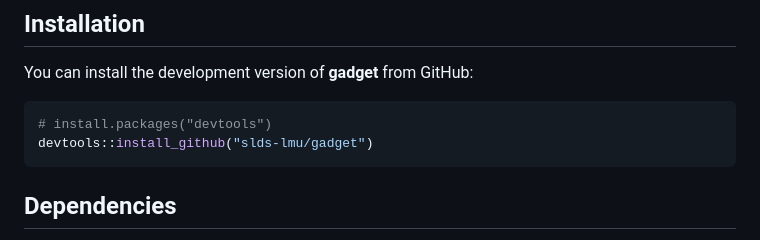
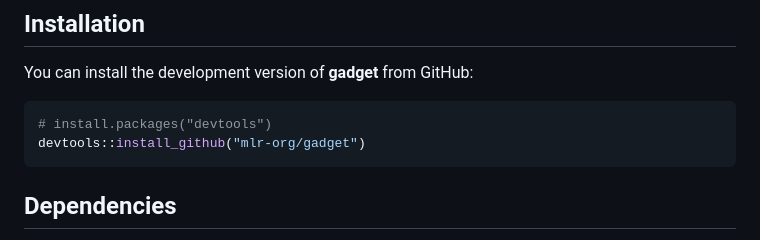
Before and after one commit to zizhengz/gadget-2.0, a Markdown page: README.md, the part around the change. Drawn GitHub-style.

Commit message:
Update GitHub repository link

````diff
--- a/README.md
+++ b/README.md
@@ -19,7 +19,7 @@ You can install the development version of **gadget** from GitHub:
 
 ```r
 # install.packages("devtools")
-devtools::install_github("slds-lmu/gadget")
+devtools::install_github("mlr-org/gadget")
 ```
 
 ## Dependencies
````
